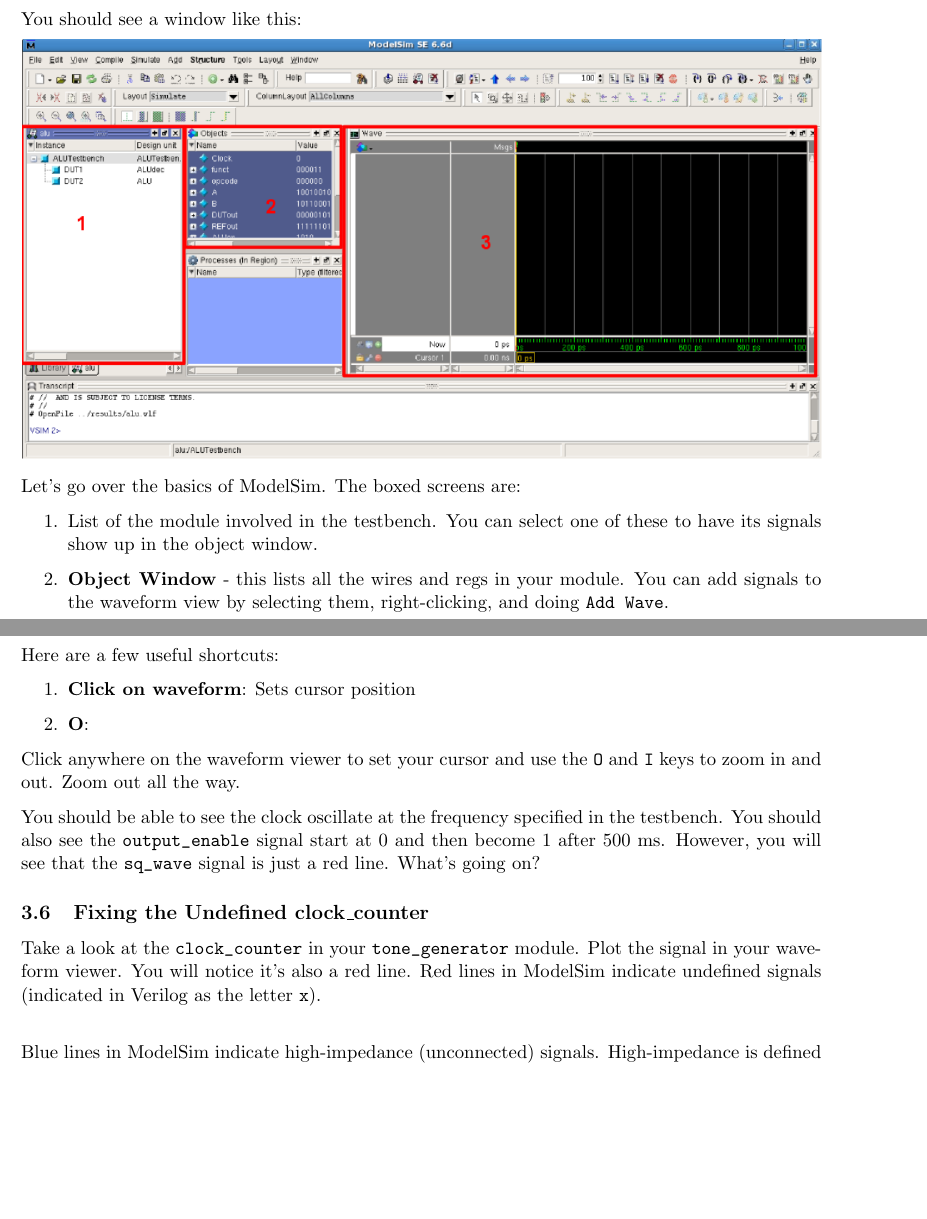
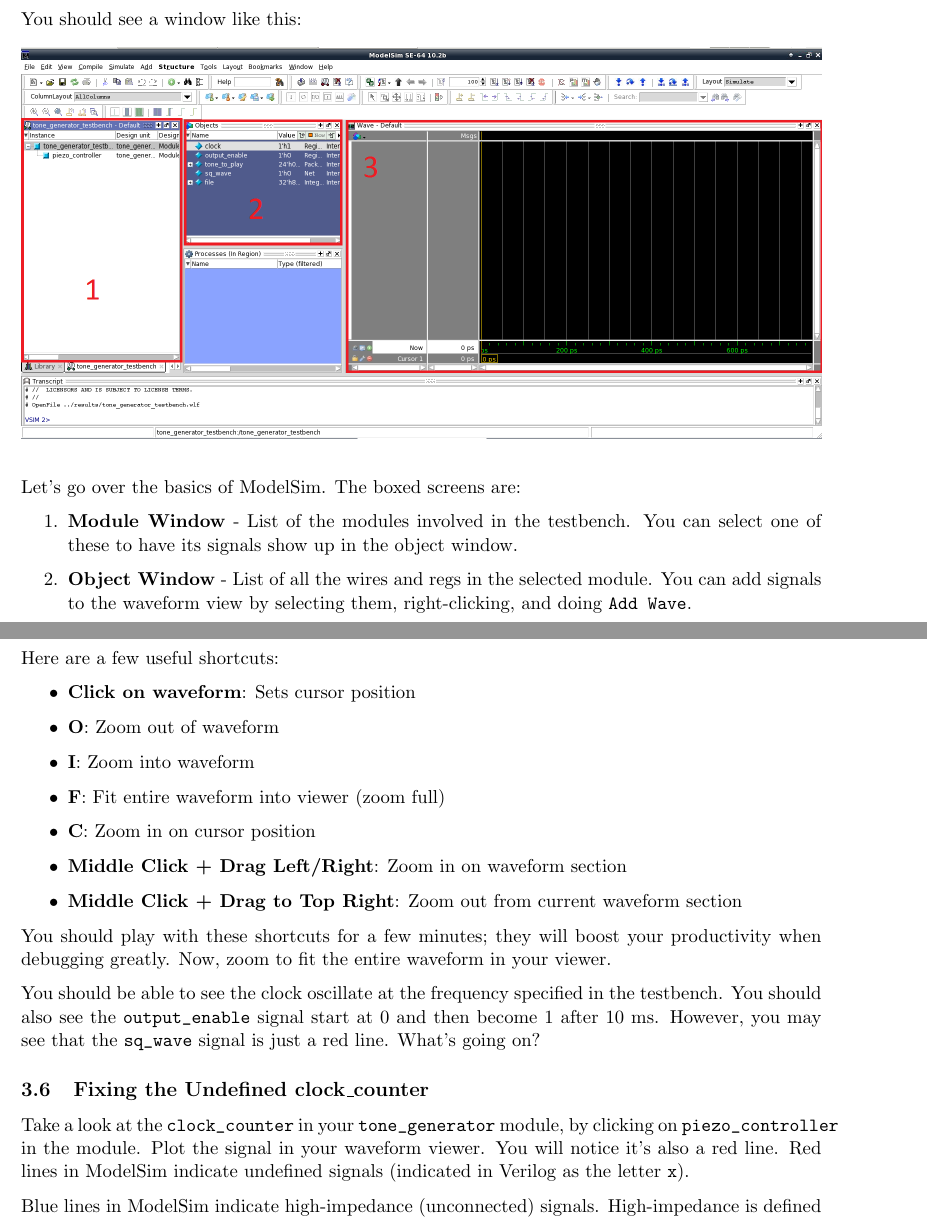
Before and after one commit to EECS150/labs_sp17, a LaTeX document (lab2/lab2_spec.tex): two parts of pages 5 and 6 of 12, joined at a grey line, cut so that both start at the same text, the shorter picture padded with empty space. Compiled offline with pdfLaTeX.

Commit message:
working on lab 2 spec

```diff
--- a/lab2/lab2_spec.tex
+++ b/lab2/lab2_spec.tex
@@ -182,13 +182,15 @@
 
 You should see a window like this:
 
-\includegraphics[width=\textwidth]{images/modelsim.png}
+\begin{figure}[H]
+	\centerline{\includegraphics[width=\textwidth]{images/modelsim_new.png}}
+\end{figure}
 
 Let's go over the basics of ModelSim. The boxed screens are:
 
 \begin{enumerate}
-	\item List of the module involved in the testbench. You can select one of these to have its signals show up in the object window.
-	\item \textbf{Object Window} - this lists all the wires and regs in your module. You can add signals to the waveform view by selecting them, right-clicking, and doing \verb|Add Wave|.
+	\item \textbf{Module Window} - List of the modules involved in the testbench. You can select one of these to have its signals show up in the object window.
+	\item \textbf{Object Window} - List of all the wires and regs in the selected module. You can add signals to the waveform view by selecting them, right-clicking, and doing \verb|Add Wave|.
 	\item \textbf{Waveform Viewer} - The signals that you add from the object window show up here. You can navigate the waves by searching for specific values or going forward or backward one transition at a time. The x-axis represents time.
 \end{enumerate}
 
@@ -196,20 +198,25 @@
 
 Here are a few useful shortcuts:
 
-\begin{enumerate}
+\begin{itemize}
 	\item \textbf{Click on waveform}: Sets cursor position
-	\item \textbf{O}:
-\end{enumerate}
+	\item \textbf{O}: Zoom out of waveform
+	\item \textbf{I}: Zoom into waveform
+	\item \textbf{F}: Fit entire waveform into viewer (zoom full)
+	\item \textbf{C}: Zoom in on cursor position
+	\item \textbf{Middle Click + Drag Left/Right}: Zoom in on waveform section
+	\item \textbf{Middle Click + Drag to Top Right}: Zoom out from current waveform section
+\end{itemize}
 
-Click anywhere on the waveform viewer to set your cursor and use the \verb|O| and \verb|I| keys to zoom in and out. Zoom out all the way.
+You should play with these shortcuts for a few minutes; they will boost your productivity when debugging greatly. Now, zoom to fit the entire waveform in your viewer.
 
-You should be able to see the clock oscillate at the frequency specified in the testbench. You should also see the \verb|output_enable| signal start at 0 and then become 1 after 500 ms. However, you will see that the \verb|sq_wave| signal is just a red line. What's going on?
+You should be able to see the clock oscillate at the frequency specified in the testbench. You should also see the \verb|output_enable| signal start at 0 and then become 1 after 10 ms. However, you may see that the \verb|sq_wave| signal is just a red line. What's going on?
 
 \subsection{Fixing the Undefined clock\_counter}
 
-Take a look at the \verb|clock_counter| in your \verb|tone_generator| module. Plot the signal in your waveform viewer. You will notice it's also a red line. Red lines in ModelSim indicate undefined signals (indicated in Verilog as the letter \verb|x|). \\
+Take a look at the \verb|clock_counter| in your \verb|tone_generator| module, by clicking on \verb|piezo_controller| in the module. Plot the signal in your waveform viewer. You will notice it's also a red line. Red lines in ModelSim indicate undefined signals (indicated in Verilog as the letter \verb|x|).
 
-Blue lines in ModelSim indicate high-impedance (unconnected) signals. High-impedance is defined in Verilog as the letter \verb|z|. We won't be using high-impedance signals in our designs, but blue lines in ModelSim indicate something in our testbench isn't wired up properly.\\
+Blue lines in ModelSim indicate high-impedance (unconnected) signals. High-impedance is defined in Verilog as the letter \verb|z|. We won't be using high-impedance signals in our designs, but blue lines in ModelSim indicate something in our testbench isn't wired up properly.
 
 Going back to the red line for \verb|clock_counter|: this is caused because at the start of simulation, the value sitting inside the \verb|clock_counter| register is unknown. It could be anything! Since we don't have an explicit reset signal for our circuit to bring the \verb|clock_counter| to a defined value, it is unknown for the entire simulation.\\
 
```
Also changed, not shown: lab2/images/modelsim_new.PNG (added), lab2/lab2_spec.pdf.
